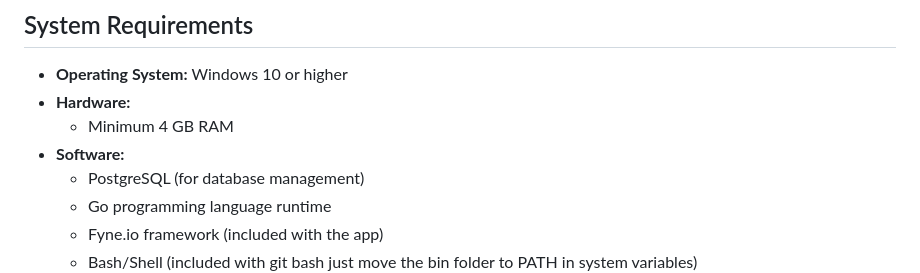
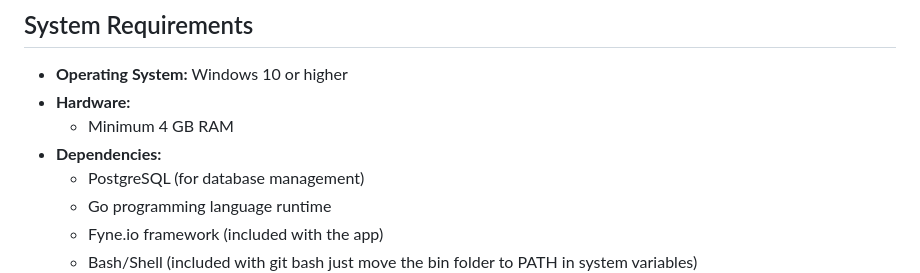
Before and after one commit to zleodai/FSAESoftware, a Markdown page: README.md, the part around the change. Drawn GitHub-style.

```diff
--- a/README.md
+++ b/README.md
@@ -23,7 +23,7 @@ The Telemetry App is designed to provide real-time and historical data monitorin
 - **Operating System:** Windows 10 or higher
 - **Hardware:**
   - Minimum 4 GB RAM
-- **Software:**
+- **Dependencies:**
   - PostgreSQL (for database management)
   - Go programming language runtime
   - Fyne.io framework (included with the app)
```
